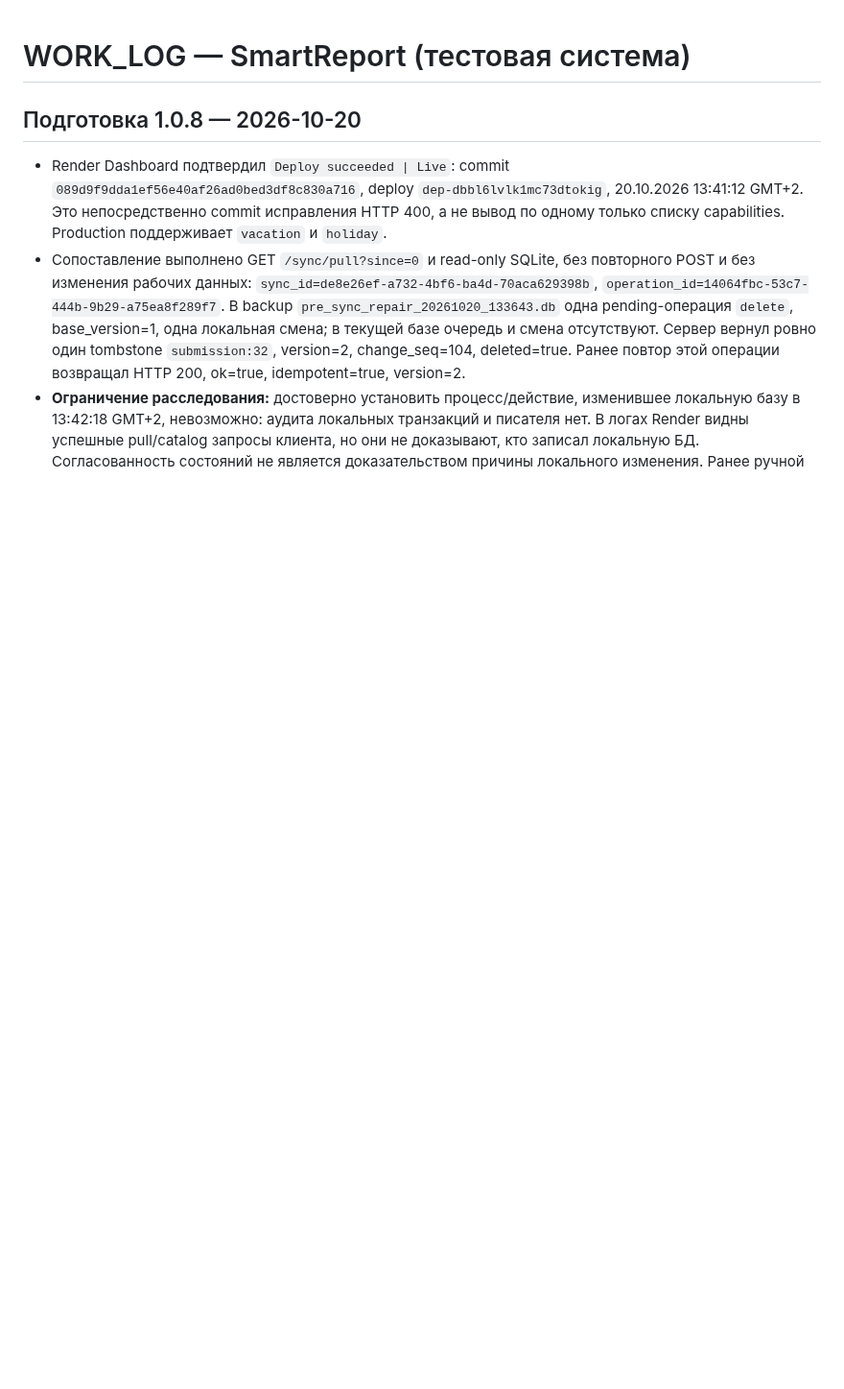
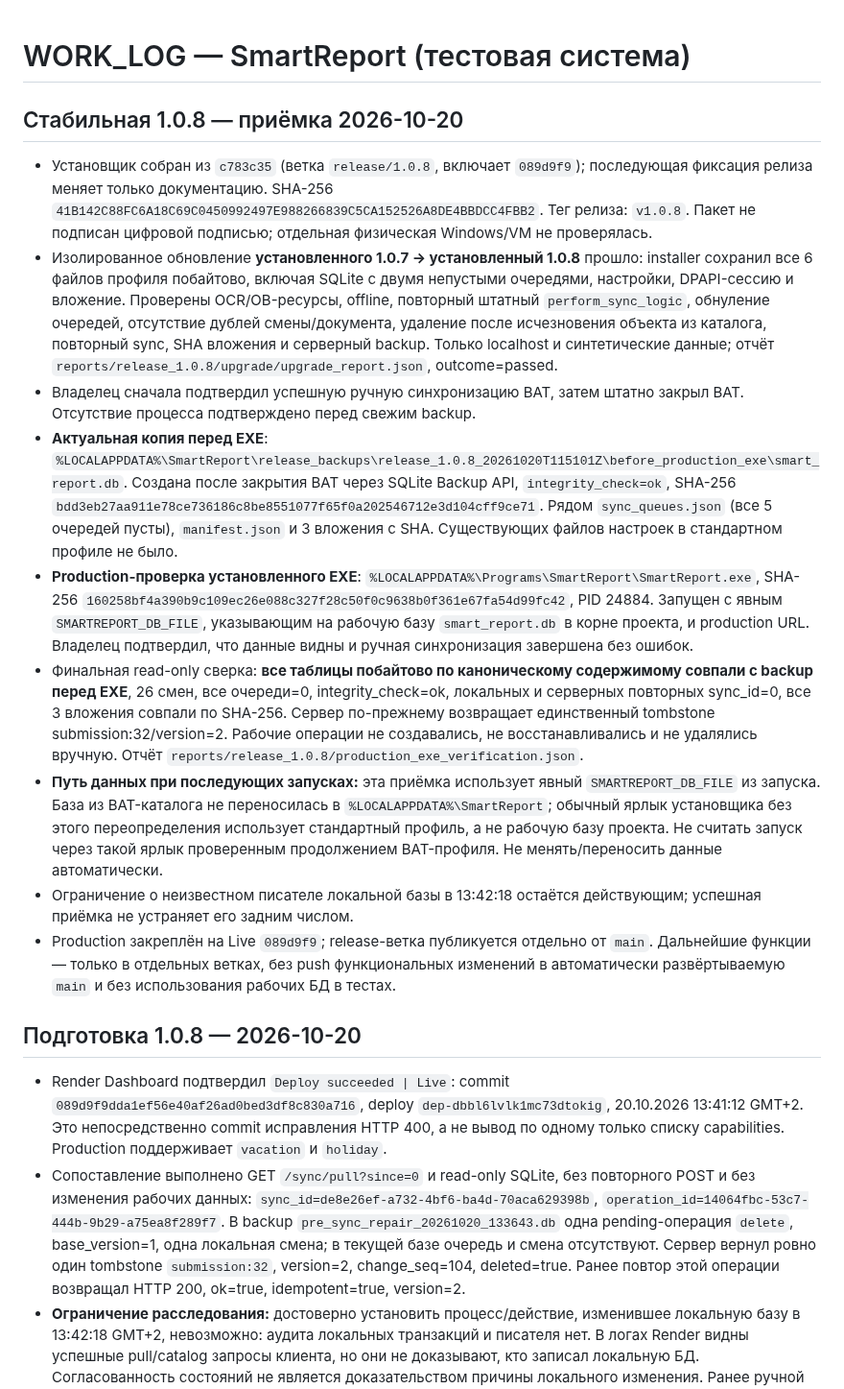
Before and after one commit to mbaton1981/smart-report-cloud, a Markdown page: WORK_LOG.md, the part around the change. Shown at 96% size. Drawn GitHub-style; blank space fills up the shorter version.

Commit message:
[skip render] Record verified stable 1.0.8 acceptance
Co-authored-by: Copilot <223556219+Copilot@users.noreply.github.com>

```diff
--- a/WORK_LOG.md
+++ b/WORK_LOG.md
@@ -1,4 +1,16 @@
 # WORK_LOG — SmartReport (тестовая система)
+
+## Стабильная 1.0.8 — приёмка 2026-10-20
+
+- Установщик собран из `c783c35` (ветка `release/1.0.8`, включает `089d9f9`); последующая фиксация релиза меняет только документацию. SHA-256 `41B142C88FC6A18C69C0450992497E988266839C5CA152526A8DE4BBDCC4FBB2`. Тег релиза: `v1.0.8`. Пакет не подписан цифровой подписью; отдельная физическая Windows/VM не проверялась.
+- Изолированное обновление **установленного 1.0.7 -> установленный 1.0.8** прошло: installer сохранил все 6 файлов профиля побайтово, включая SQLite с двумя непустыми очередями, настройки, DPAPI-сессию и вложение. Проверены OCR/OB-ресурсы, offline, повторный штатный `perform_sync_logic`, обнуление очередей, отсутствие дублей смены/документа, удаление после исчезновения объекта из каталога, повторный sync, SHA вложения и серверный backup. Только localhost и синтетические данные; отчёт `reports/release_1.0.8/upgrade/upgrade_report.json`, outcome=passed.
+- Владелец сначала подтвердил успешную ручную синхронизацию BAT, затем штатно закрыл BAT. Отсутствие процесса подтверждено перед свежим backup.
+- **Актуальная копия перед EXE**: `%LOCALAPPDATA%\SmartReport\release_backups\release_1.0.8_20261020T115101Z\before_production_exe\smart_report.db`. Создана после закрытия BAT через SQLite Backup API, `integrity_check=ok`, SHA-256 `bdd3eb27aa911e78ce736186c8be8551077f65f0a202546712e3d104cff9ce71`. Рядом `sync_queues.json` (все 5 очередей пусты), `manifest.json` и 3 вложения с SHA. Существующих файлов настроек в стандартном профиле не было.
+- **Production-проверка установленного EXE**: `%LOCALAPPDATA%\Programs\SmartReport\SmartReport.exe`, SHA-256 `160258bf4a390b9c109ec26e088c327f28c50f0c9638b0f361e67fa54d99fc42`, PID 24884. Запущен с явным `SMARTREPORT_DB_FILE`, указывающим на рабочую базу `smart_report.db` в корне проекта, и production URL. Владелец подтвердил, что данные видны и ручная синхронизация завершена без ошибок.
+- Финальная read-only сверка: **все таблицы побайтово по каноническому содержимому совпали с backup перед EXE**, 26 смен, все очереди=0, integrity_check=ok, локальных и серверных повторных sync_id=0, все 3 вложения совпали по SHA-256. Сервер по-прежнему возвращает единственный tombstone submission:32/version=2. Рабочие операции не создавались, не восстанавливались и не удалялись вручную. Отчёт `reports/release_1.0.8/production_exe_verification.json`.
+- **Путь данных при последующих запусках:** эта приёмка использует явный `SMARTREPORT_DB_FILE` из запуска. База из BAT-каталога не переносилась в `%LOCALAPPDATA%\SmartReport`; обычный ярлык установщика без этого переопределения использует стандартный профиль, а не рабочую базу проекта. Не считать запуск через такой ярлык проверенным продолжением BAT-профиля. Не менять/переносить данные автоматически.
+- Ограничение о неизвестном писателе локальной базы в 13:42:18 остаётся действующим; успешная приёмка не устраняет его задним числом.
+- Production закреплён на Live `089d9f9`; release-ветка публикуется отдельно от `main`. Дальнейшие функции — только в отдельных ветках, без push функциональных изменений в автоматически развёртываемую `main` и без использования рабочих БД в тестах.
 
 ## Подготовка 1.0.8 — 2026-10-20
 
```
